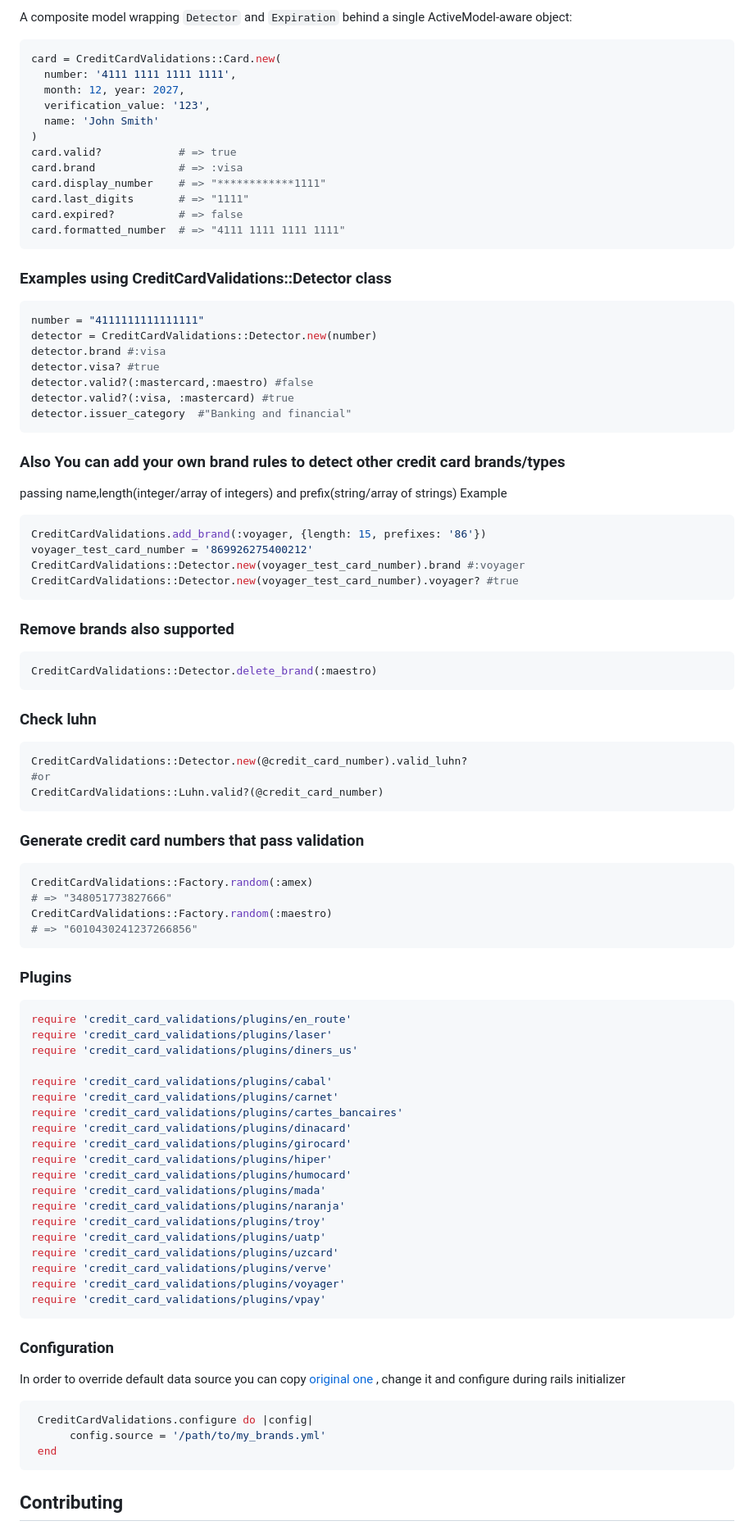
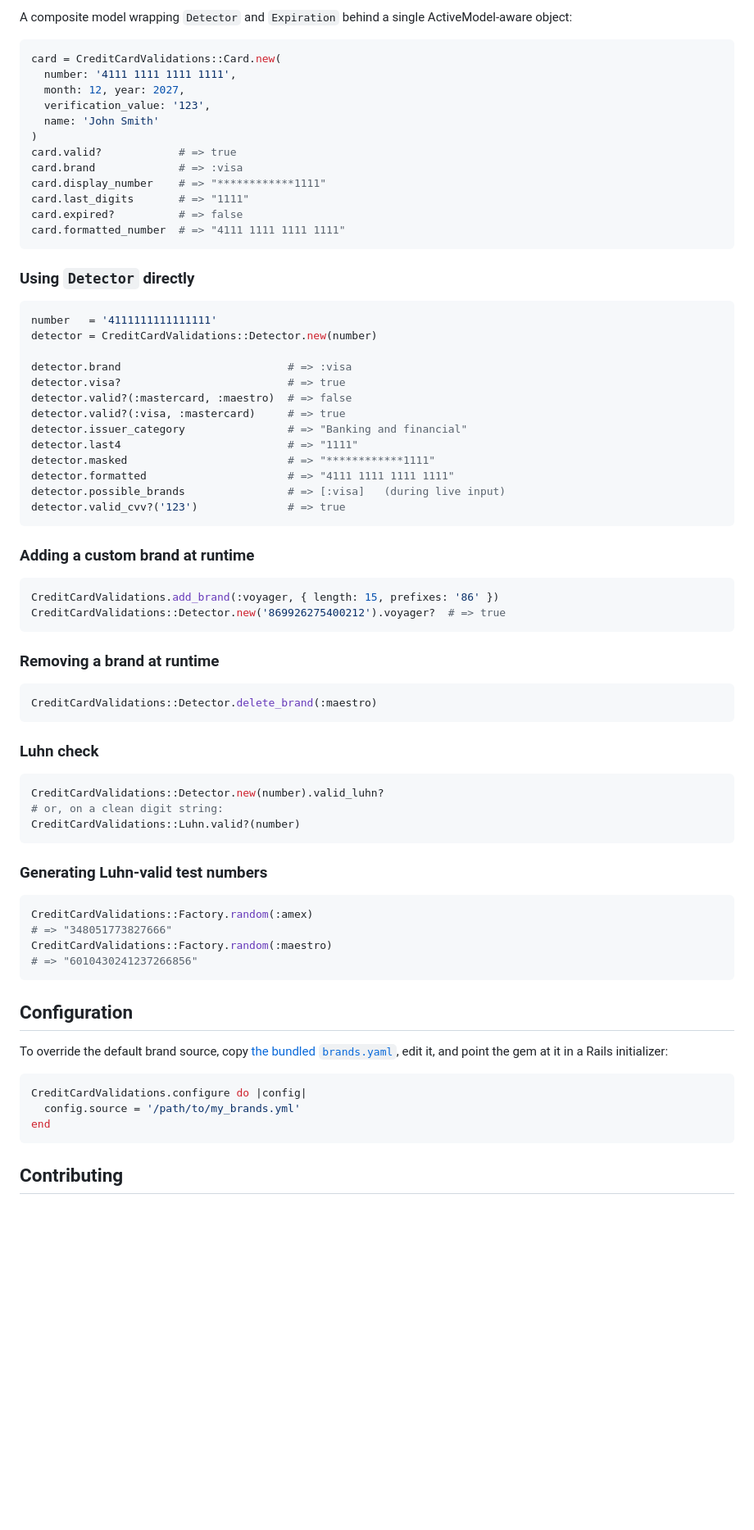
Before and after one commit to didww/credit_card_validations, a Markdown page: README.md, the part around one of its changes. Shown at 82% size. GitHub-like rendering; blank space fills up the shorter version.

````diff
--- a/README.md
+++ b/README.md
@@ -152,6 +201,5 @@ end
 
-A composite model wrapping `Detector` and `Expiration` behind a single
-ActiveModel-aware object:
+A composite model wrapping `Detector` and `Expiration` behind a single ActiveModel-aware object:
 
 ```ruby
 card = CreditCardValidations::Card.new(
@@ -168,44 +216,46 @@ card.expired?          # => false
 card.formatted_number  # => "4111 1111 1111 1111"
 ```
 
-### Examples using CreditCardValidations::Detector class
+### Using `Detector` directly
 
 ```ruby
-number = "4111111111111111"
+number   = '4111111111111111'
 detector = CreditCardValidations::Detector.new(number)
-detector.brand #:visa
-detector.visa? #true
-detector.valid?(:mastercard,:maestro) #false
-detector.valid?(:visa, :mastercard) #true
-detector.issuer_category  #"Banking and financial"
+
+detector.brand                          # => :visa
+detector.visa?                          # => true
+detector.valid?(:mastercard, :maestro)  # => false
+detector.valid?(:visa, :mastercard)     # => true
+detector.issuer_category                # => "Banking and financial"
+detector.last4                          # => "1111"
+detector.masked                         # => "************1111"
+detector.formatted                      # => "4111 1111 1111 1111"
+detector.possible_brands                # => [:visa]   (during live input)
+detector.valid_cvv?('123')              # => true
 ```
 
-### Also You can add your own brand rules to detect other credit card brands/types
-passing name,length(integer/array of integers) and prefix(string/array of strings)
-Example
+### Adding a custom brand at runtime
 
 ```ruby
-CreditCardValidations.add_brand(:voyager, {length: 15, prefixes: '86'})
-voyager_test_card_number = '869926275400212'
-CreditCardValidations::Detector.new(voyager_test_card_number).brand #:voyager
-CreditCardValidations::Detector.new(voyager_test_card_number).voyager? #true
+CreditCardValidations.add_brand(:voyager, { length: 15, prefixes: '86' })
+CreditCardValidations::Detector.new('869926275400212').voyager?  # => true
 ```
 
-### Remove brands also supported
+### Removing a brand at runtime
 
 ```ruby
 CreditCardValidations::Detector.delete_brand(:maestro)
 ```
 
-### Check luhn
+### Luhn check
 
 ```ruby
-CreditCardValidations::Detector.new(@credit_card_number).valid_luhn?
-#or
-CreditCardValidations::Luhn.valid?(@credit_card_number)
+CreditCardValidations::Detector.new(number).valid_luhn?
+# or, on a clean digit string:
+CreditCardValidations::Luhn.valid?(number)
 ```
 
-### Generate credit card numbers that pass validation
+### Generating Luhn-valid test numbers
 
 ```ruby
 CreditCardValidations::Factory.random(:amex)
@@ -214,41 +264,15 @@ CreditCardValidations::Factory.random(:maestro)
 # => "6010430241237266856"
 ```
 
-### Plugins
+## Configuration
+
+To override the default brand source, copy [the bundled `brands.yaml`](https://github.com/didww/credit_card_validations/blob/master/lib/data/brands.yaml), edit it, and point the gem at it in a Rails initializer:
 
 ```ruby
-require 'credit_card_validations/plugins/en_route'
-require 'credit_card_validations/plugins/laser'
-require 'credit_card_validations/plugins/diners_us'
-
-require 'credit_card_validations/plugins/cabal'
-require 'credit_card_validations/plugins/carnet'
-require 'credit_card_validations/plugins/cartes_bancaires'
-require 'credit_card_validations/plugins/dinacard'
-require 'credit_card_validations/plugins/girocard'
-require 'credit_card_validations/plugins/hiper'
-require 'credit_card_validations/plugins/humocard'
-require 'credit_card_validations/plugins/mada'
-require 'credit_card_validations/plugins/naranja'
-require 'credit_card_validations/plugins/troy'
-require 'credit_card_validations/plugins/uatp'
-require 'credit_card_validations/plugins/uzcard'
-require 'credit_card_validations/plugins/verve'
-require 'credit_card_validations/plugins/voyager'
-require 'credit_card_validations/plugins/vpay'
+CreditCardValidations.configure do |config|
+  config.source = '/path/to/my_brands.yml'
+end
 ```
-
-
-### Configuration
-
-In order to override default data source you can copy [original one](https://github.com/didww/credit_card_validations/blob/master/lib/data/brands.yaml) , change it and configure during rails initializer
-
-```ruby
- CreditCardValidations.configure do |config|
-      config.source = '/path/to/my_brands.yml'
- end
-```
-
 
 ## Contributing
 
````
Also changed, not shown: other parts of README.md (+105 -56 lines).
